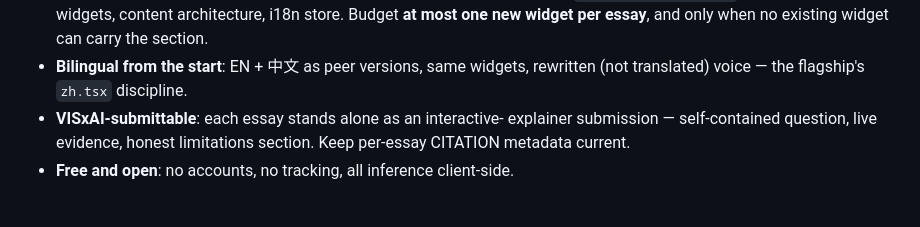
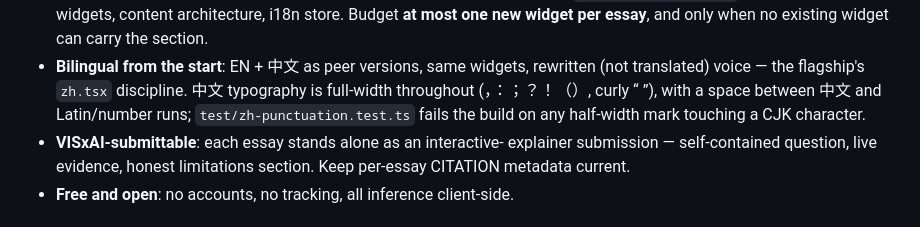
Before and after one commit to toolbooth/llm-explainer, a Markdown page: SERIES.md, the part around the change. GitHub-like rendering.

Commit message:
SERIES.md: record the 中文 typography rule

```diff
--- a/SERIES.md
+++ b/SERIES.md
@@ -23,6 +23,9 @@ that format into a cadence.*
   existing widget can carry the section.
 - **Bilingual from the start**: EN + 中文 as peer versions, same widgets,
   rewritten (not translated) voice — the flagship's `zh.tsx` discipline.
+  中文 typography is full-width throughout (，：；？！（）, curly “ ”), with a
+  space between 中文 and Latin/number runs; `test/zh-punctuation.test.ts`
+  fails the build on any half-width mark touching a CJK character.
 - **VISxAI-submittable**: each essay stands alone as an interactive-
   explainer submission — self-contained question, live evidence, honest
   limitations section. Keep per-essay CITATION metadata current.
```
